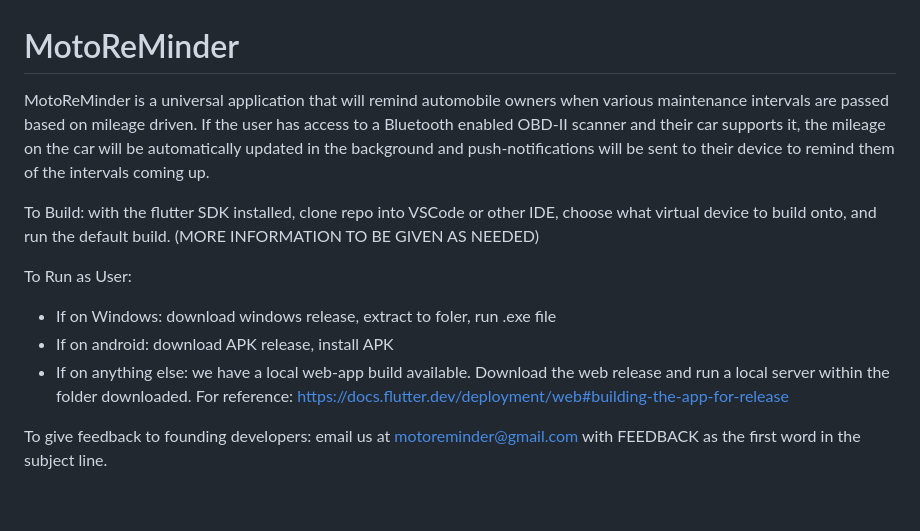
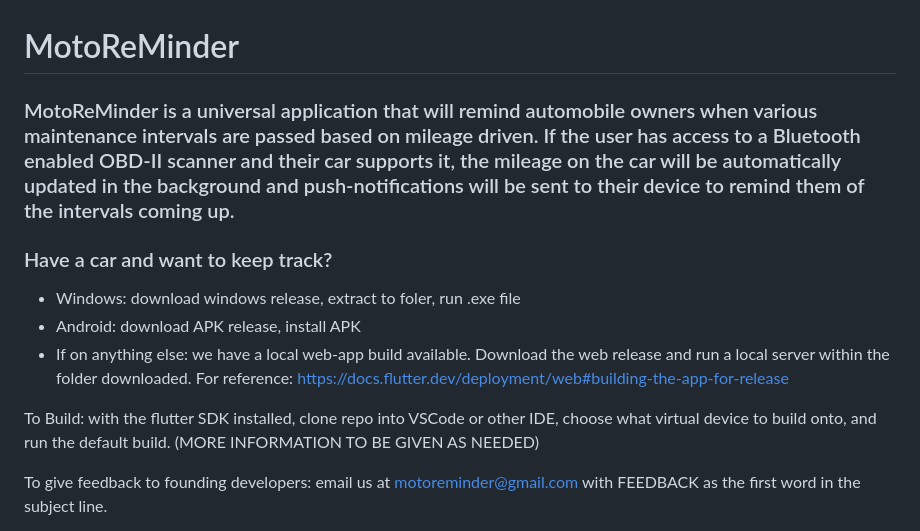
Before and after one commit to DanielShermanSchool/MotoReMinder, a Markdown page: README.md, the part around the change. GitHub-like rendering; blank space fills up the shorter version.

Commit message:
readme is more user focused now---ish

```diff
--- a/README.md
+++ b/README.md
@@ -1,13 +1,13 @@
 # MotoReMinder
 
-MotoReMinder is a universal application that will remind automobile owners when various maintenance intervals are passed based on mileage driven. If the user has access to a Bluetooth enabled OBD-II scanner and their car supports it, the mileage on the car will be automatically updated in the background and push-notifications will be sent to their device to remind them of the intervals coming up.
+### MotoReMinder is a universal application that will remind automobile owners when various maintenance intervals are passed based on mileage driven. If the user has access to a Bluetooth enabled OBD-II scanner and their car supports it, the mileage on the car will be automatically updated in the background and push-notifications will be sent to their device to remind them of the intervals coming up.
+
+### Have a car and want to keep track?
+* Windows: download windows release, extract to foler, run .exe file
+* Android: download APK release, install APK
+* If on anything else: we have a local web-app build available. Download the web release and run a local server within the folder downloaded. For reference: https://docs.flutter.dev/deployment/web#building-the-app-for-release
 
 To Build: with the flutter SDK installed, clone repo into VSCode or other IDE, choose what virtual device to build onto, and run the default build. (MORE INFORMATION TO BE GIVEN AS NEEDED)
-
-To Run as User:
-* If on Windows: download windows release, extract to foler, run .exe file
-* If on android: download APK release, install APK
-* If on anything else: we have a local web-app build available. Download the web release and run a local server within the folder downloaded. For reference: https://docs.flutter.dev/deployment/web#building-the-app-for-release
 
 To give feedback to founding developers: email us at motoreminder@gmail.com with FEEDBACK as the first word in the subject line.
 
```
